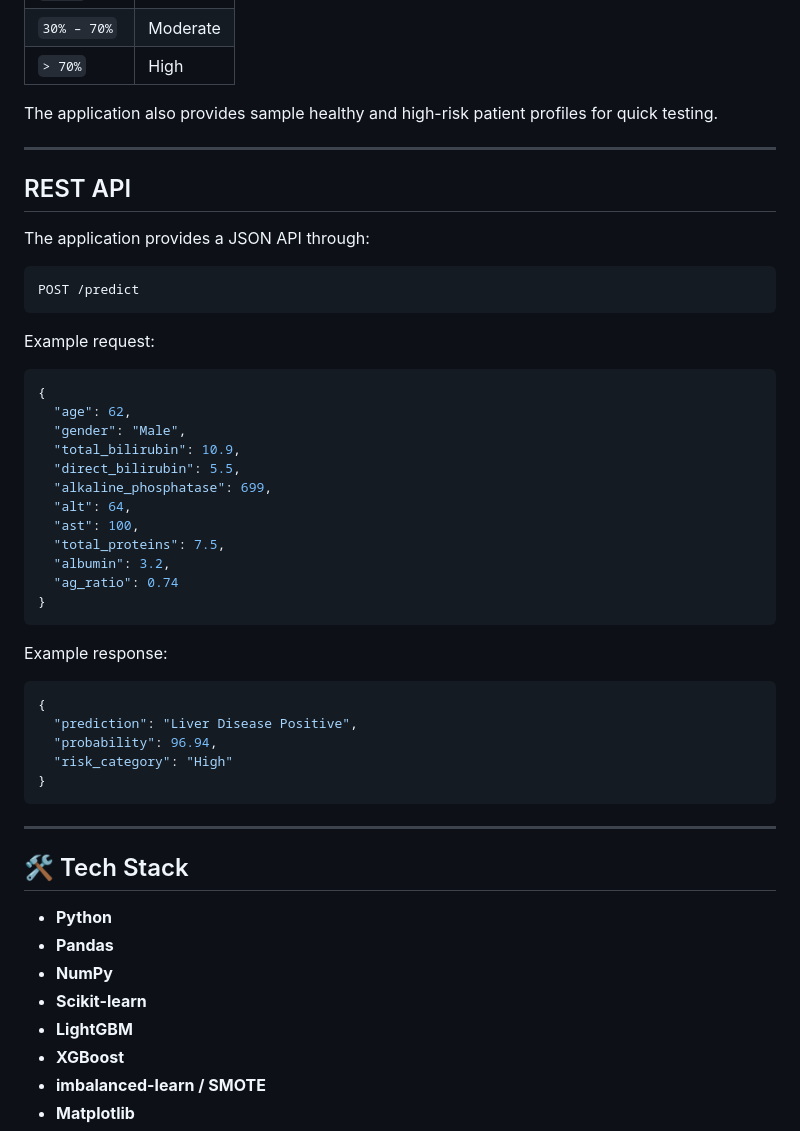
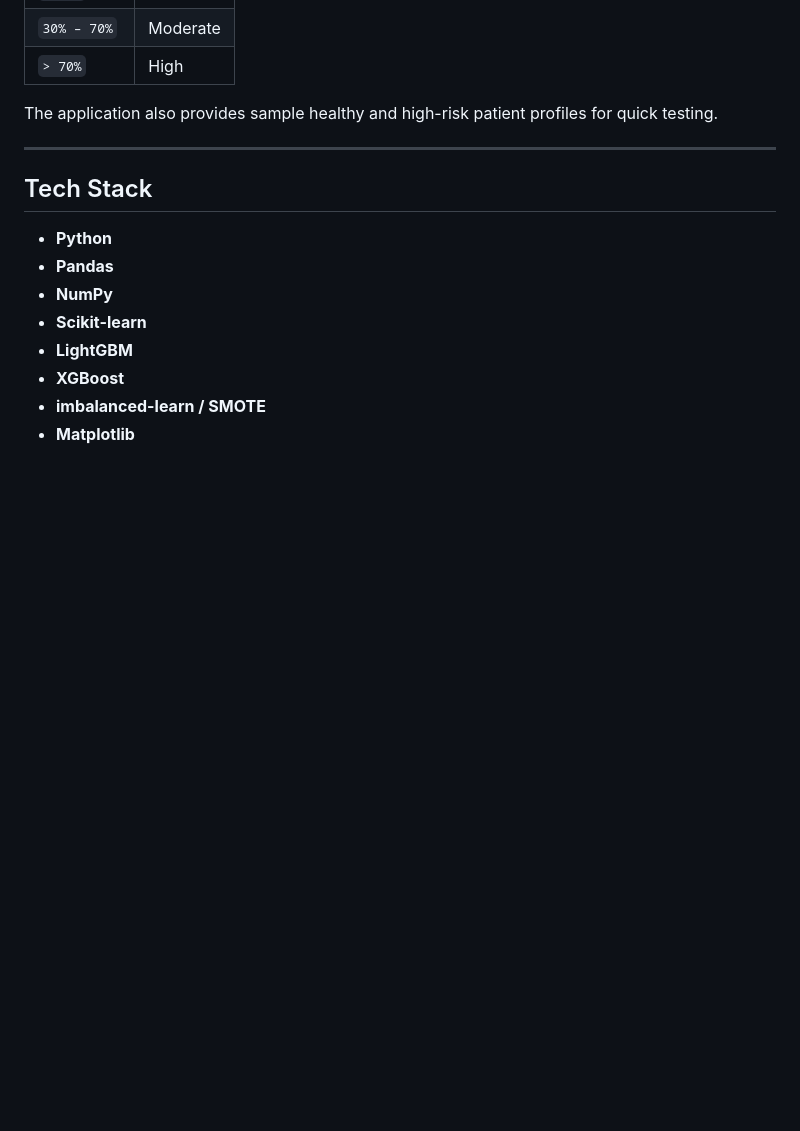
Before and after one commit to AsmaShaik-27/liver-disease-prediction, a Markdown page: README.md, the part around one of its changes. Rendered like a GitHub page; blank space fills up the shorter version.

````diff
--- a/README.md
+++ b/README.md
@@ -117,44 +117,8 @@ The application also provides sample healthy and high-risk patient profiles for
 
 ---
 
-##  REST API
 
-The application provides a JSON API through:
-
-```text
-POST /predict
-```
-
-Example request:
-
-```json
-{
-  "age": 62,
-  "gender": "Male",
-  "total_bilirubin": 10.9,
-  "direct_bilirubin": 5.5,
-  "alkaline_phosphatase": 699,
-  "alt": 64,
-  "ast": 100,
-  "total_proteins": 7.5,
-  "albumin": 3.2,
-  "ag_ratio": 0.74
-}
-```
-
-Example response:
-
-```json
-{
-  "prediction": "Liver Disease Positive",
-  "probability": 96.94,
-  "risk_category": "High"
-}
-```
-
----
-
-## 🛠️ Tech Stack
+##  Tech Stack
 
 * **Python**
 * **Pandas**
````
Also changed, not shown: other parts of README.md (+0 -51 lines).
